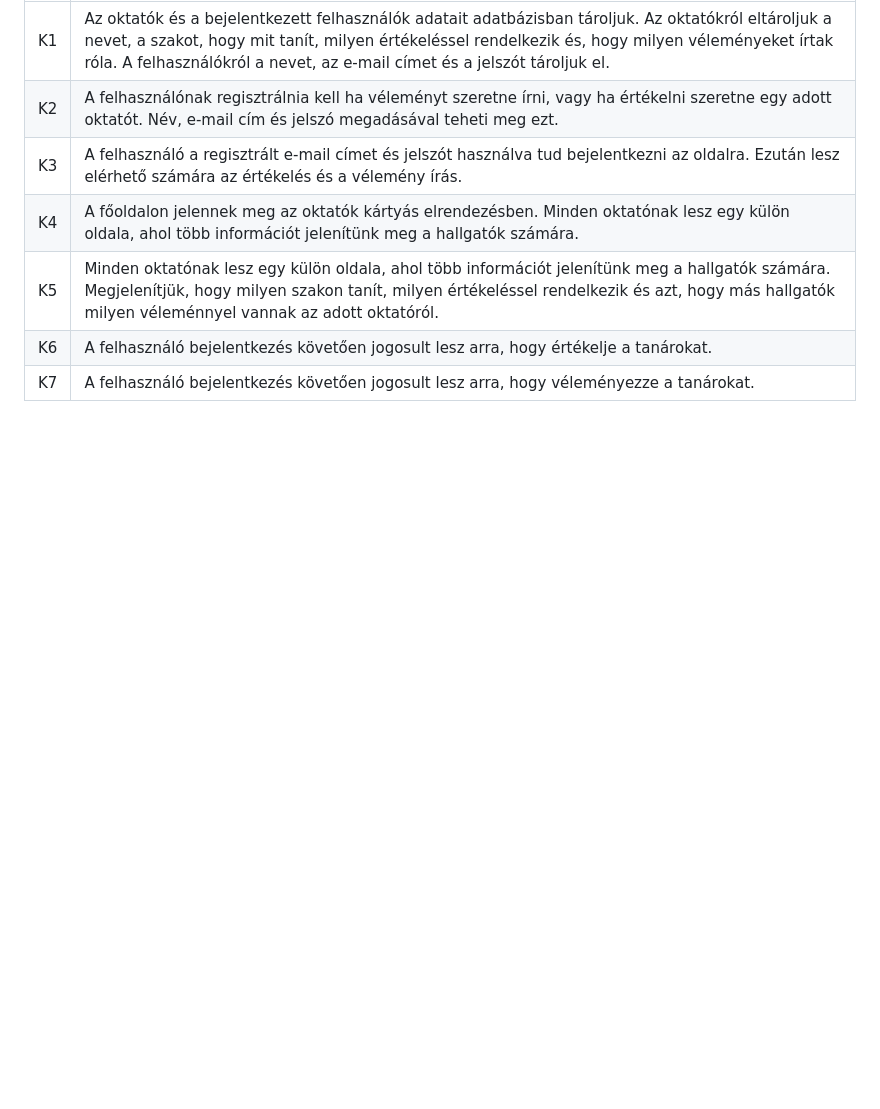
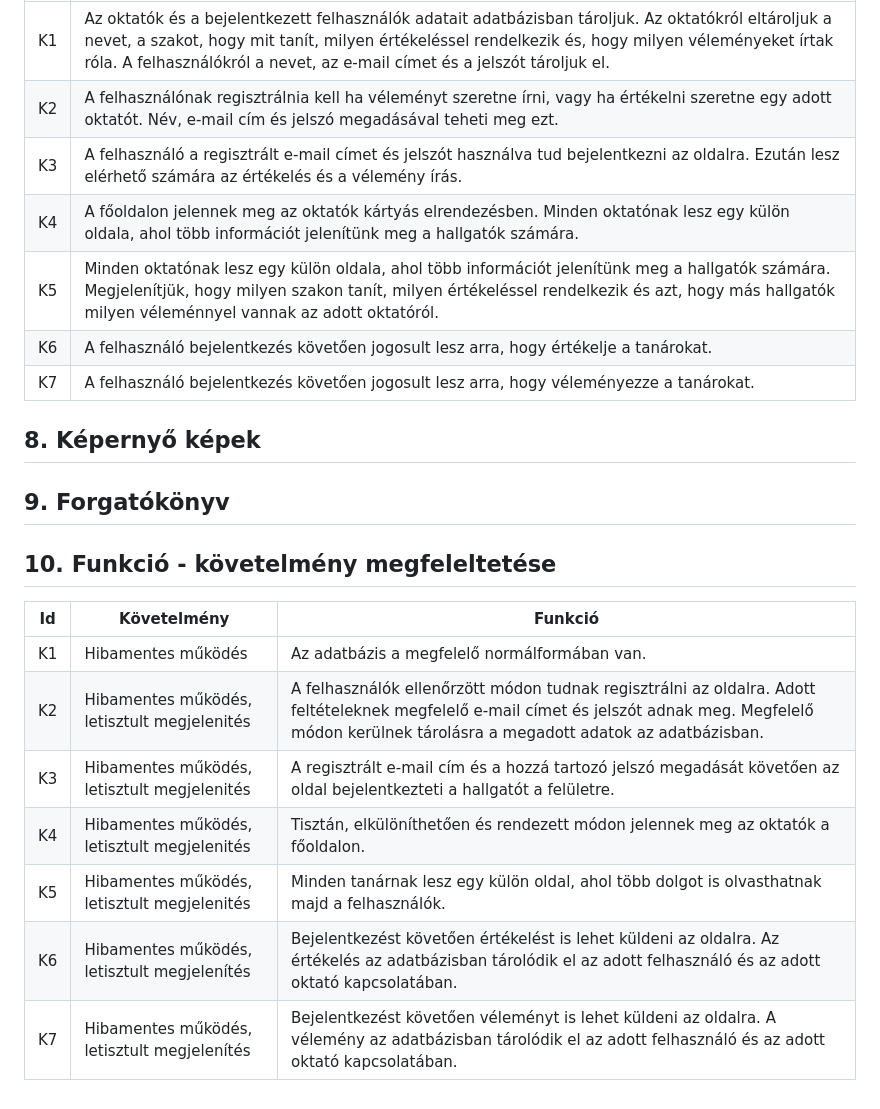
Before and after one commit to herbakmarcell/afp_mini_project, a Markdown page: Docs/funkspec.md, the part around the change. Drawn GitHub-style; blank space fills up the shorter version.

Commit message:
(FunkSpec -- 10. pont) Funkció - követelmény megfeleltetése megírva

```diff
--- a/Docs/funkspec.md
+++ b/Docs/funkspec.md
@@ -49,3 +49,23 @@ A felhasználó a főoldalon láthatja az összes tanárt kártyák formájában
 |K5|Minden oktatónak lesz egy külön oldala, ahol több információt jelenítünk meg a hallgatók számára. Megjelenítjük, hogy milyen szakon tanít, milyen értékeléssel rendelkezik és azt, hogy más hallgatók milyen véleménnyel vannak az adott oktatóról. |
 |K6|A felhasználó bejelentkezés követően jogosult lesz arra, hogy értékelje a tanárokat.|
 |K7|A felhasználó bejelentkezés követően jogosult lesz arra, hogy véleményezze a tanárokat.|
+
+## 8. Képernyő képek
+
+
+
+## 9. Forgatókönyv
+
+
+
+## 10. Funkció - követelmény megfeleltetése
+
+ | Id | Követelmény | Funkció |
+ | :---: | --- | --- |
+ | K1  | Hibamentes működés| Az adatbázis a megfelelő normálformában van. |
+ | K2  | Hibamentes működés, letisztult megjelenités| A felhasználók ellenőrzött módon tudnak regisztrálni az oldalra. Adott feltételeknek megfelelő e-mail címet és jelszót adnak meg. Megfelelő módon kerülnek tárolásra a megadott adatok az adatbázisban. |
+ | K3  | Hibamentes működés, letisztult megjelenités| A regisztrált e-mail cím és a hozzá tartozó jelszó megadását követően az oldal bejelentkezteti a hallgatót a felületre. |
+ | K4  | Hibamentes működés, letisztult megjelenités| Tisztán, elkülöníthetően és rendezett módon jelennek meg az oktatók a főoldalon. |
+ | K5  | Hibamentes működés, letisztult megjelenités| Minden tanárnak lesz egy külön oldal, ahol több dolgot is olvasthatnak majd a felhasználók. |
+ | K6  | Hibamentes működés, letisztult megjelenítés | Bejelentkezést követően értékelést is lehet küldeni az oldalra. Az értékelés az adatbázisban tárolódik el az adott felhasználó és az adott oktató kapcsolatában. |
+ | K7  | Hibamentes működés, letisztult megjelenítés | Bejelentkezést követően véleményt is lehet küldeni az oldalra. A vélemény az adatbázisban tárolódik el az adott felhasználó és az adott oktató kapcsolatában. |
```
